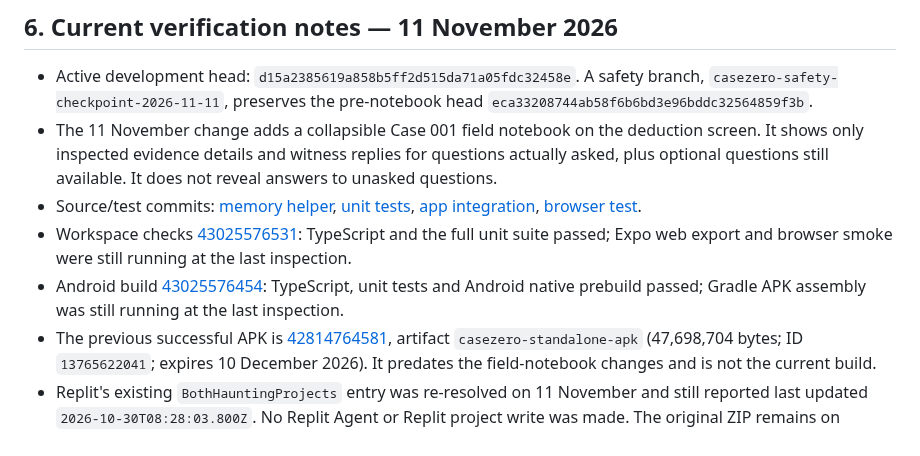
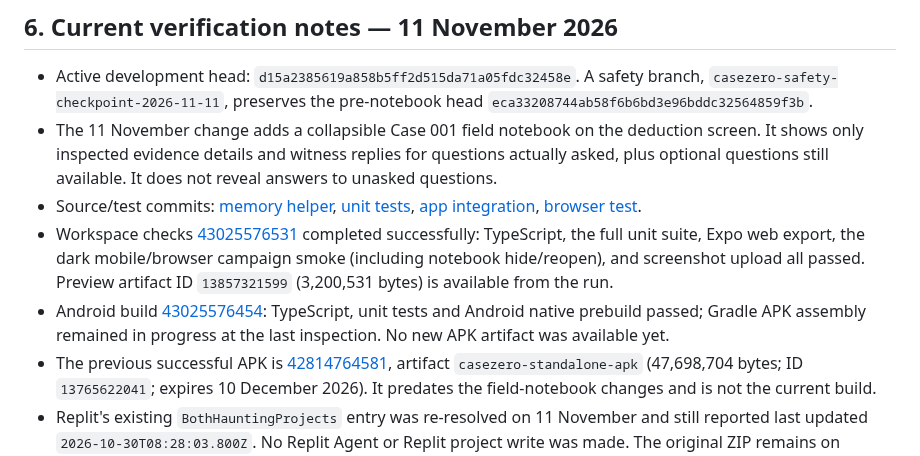
Before and after one commit to appmaking30-cpu/CaseZero, a Markdown page: CASEZERO_ANDROID_WORKFLOW.md, the part around the change. Rendered like a GitHub page.

Commit message:
Record successful Case 001 notebook browser checks

```diff
--- a/CASEZERO_ANDROID_WORKFLOW.md
+++ b/CASEZERO_ANDROID_WORKFLOW.md
@@ -81,8 +81,8 @@ The project currently uses Expo SDK 58. We are not depending on the Play Store v
 - Active development head: `d15a2385619a858b5ff2d515da71a05fdc32458e`. A safety branch, `casezero-safety-checkpoint-2026-11-11`, preserves the pre-notebook head `eca33208744ab58f6b6bd3e96bddc32564859f3b`.
 - The 11 November change adds a collapsible Case 001 field notebook on the deduction screen. It shows only inspected evidence details and witness replies for questions actually asked, plus optional questions still available. It does not reveal answers to unasked questions.
 - Source/test commits: [memory helper](https://github.com/appmaking30-cpu/CaseZero/commit/b73a19eab20448e9cd3b3c472f387ef6e0876e8a), [unit tests](https://github.com/appmaking30-cpu/CaseZero/commit/19f28b223140d54adc1c6eb24272d707a6116eed), [app integration](https://github.com/appmaking30-cpu/CaseZero/commit/07a4a137b35d8a6397ba650dd7889265cda600bb), [browser test](https://github.com/appmaking30-cpu/CaseZero/commit/d15a2385619a858b5ff2d515da71a05fdc32458e).
-- Workspace checks [43025576531](https://github.com/appmaking30-cpu/CaseZero/actions/runs/43025576531): TypeScript and the full unit suite passed; Expo web export and browser smoke were still running at the last inspection.
-- Android build [43025576454](https://github.com/appmaking30-cpu/CaseZero/actions/runs/43025576454): TypeScript, unit tests and Android native prebuild passed; Gradle APK assembly was still running at the last inspection.
+- Workspace checks [43025576531](https://github.com/appmaking30-cpu/CaseZero/actions/runs/43025576531) completed successfully: TypeScript, the full unit suite, Expo web export, the dark mobile/browser campaign smoke (including notebook hide/reopen), and screenshot upload all passed. Preview artifact ID `13857321599` (3,200,531 bytes) is available from the run.
+- Android build [43025576454](https://github.com/appmaking30-cpu/CaseZero/actions/runs/43025576454): TypeScript, unit tests and Android native prebuild passed; Gradle APK assembly remained in progress at the last inspection. No new APK artifact was available yet.
 - The previous successful APK is [42814764581](https://github.com/appmaking30-cpu/CaseZero/actions/runs/42814764581), artifact `casezero-standalone-apk` (47,698,704 bytes; ID `13765622041`; expires 10 December 2026). It predates the field-notebook changes and is not the current build.
 - Replit's existing `BothHauntingProjects` entry was re-resolved on 11 November and still reported last updated `2026-10-30T08:28:03.800Z`. No Replit Agent or Replit project write was made. The original ZIP remains on `replit-original-backup-2026-10-31`.
 - Physical Android installation and a full Case 001 phone playthrough remain outstanding. A passing browser walkthrough and APK payload verification do not substitute for device testing.
```
